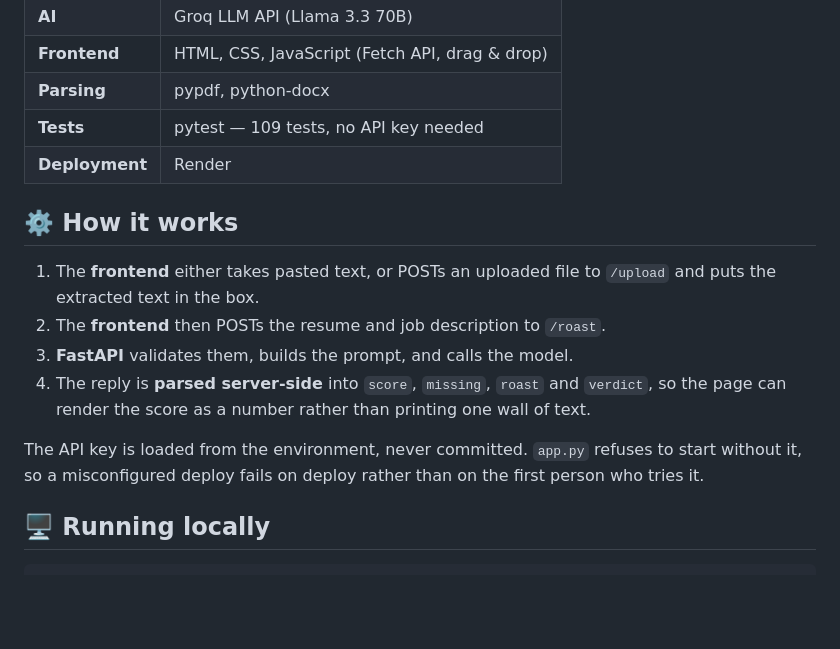
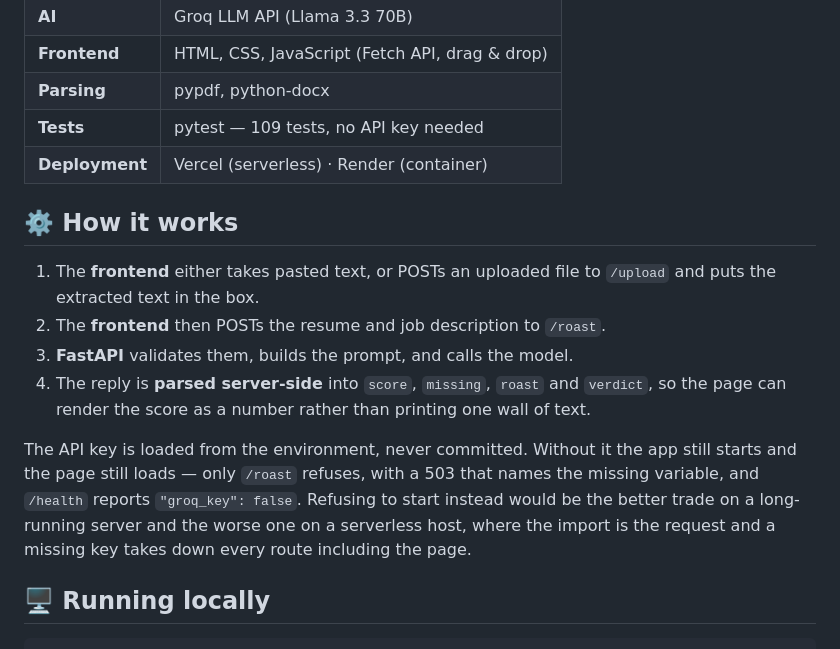
Before and after one commit to AyushChangedia/resume-roaster, a Markdown page: README.md, the part around one of its changes. Rendered like a GitHub page; blank space fills up the shorter version.

```diff
--- a/README.md
+++ b/README.md
@@ -83,7 +83,7 @@ refusal with nothing to show for it.
 | **Frontend** | HTML, CSS, JavaScript (Fetch API, drag & drop) |
 | **Parsing** | pypdf, python-docx |
 | **Tests** | pytest — 109 tests, no API key needed |
-| **Deployment** | Render |
+| **Deployment** | Vercel (serverless) · Render (container) |
 
 ## ⚙️ How it works
 
@@ -92,7 +92,7 @@ refusal with nothing to show for it.
 3. **FastAPI** validates them, builds the prompt, and calls the model.
 4. The reply is **parsed server-side** into `score`, `missing`, `roast` and `verdict`, so the page can render the score as a number rather than printing one wall of text.
 
-The API key is loaded from the environment, never committed. `app.py` refuses to start without it, so a misconfigured deploy fails on deploy rather than on the first person who tries it.
+The API key is loaded from the environment, never committed. Without it the app still starts and the page still loads — only `/roast` refuses, with a 503 that names the missing variable, and `/health` reports `"groq_key": false`. Refusing to start instead would be the better trade on a long-running server and the worse one on a serverless host, where the import is the request and a missing key takes down every route including the page.
 
 ## 🖥️ Running locally
 
```
Also changed, not shown: other parts of README.md (+36 -0 lines).
